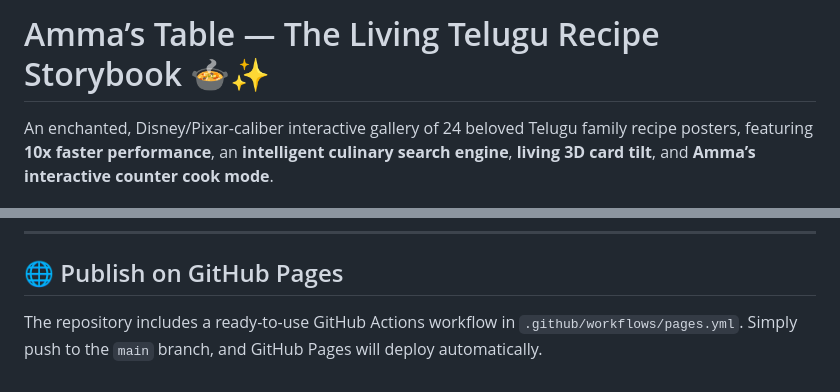
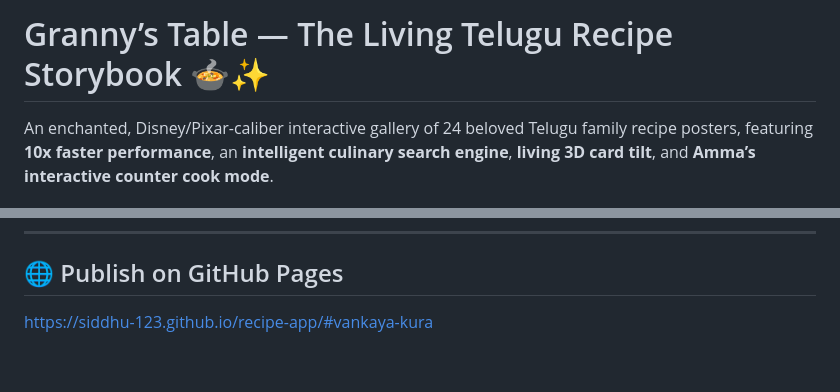
Before and after one commit to Siddhu-123/recipe-app, a Markdown page: README.md, 2 parts joined by grey strips. GitHub-like rendering.

```diff
--- a/README.md
+++ b/README.md
@@ -1,4 +1,4 @@
-# Amma’s Table — The Living Telugu Recipe Storybook 🍲✨
+# Granny’s Table — The Living Telugu Recipe Storybook 🍲✨
 
 An enchanted, Disney/Pixar-caliber interactive gallery of 24 beloved Telugu family recipe posters, featuring **10x faster performance**, an **intelligent culinary search engine**, **living 3D card tilt**, and **Amma’s interactive counter cook mode**.
 
@@ -85,4 +85,4 @@ Then open <http://localhost:4173> in your browser.
 
 ## 🌐 Publish on GitHub Pages
 
-The repository includes a ready-to-use GitHub Actions workflow in `.github/workflows/pages.yml`. Simply push to the `main` branch, and GitHub Pages will deploy automatically.
+https://siddhu-123.github.io/recipe-app/#vankaya-kura
```
